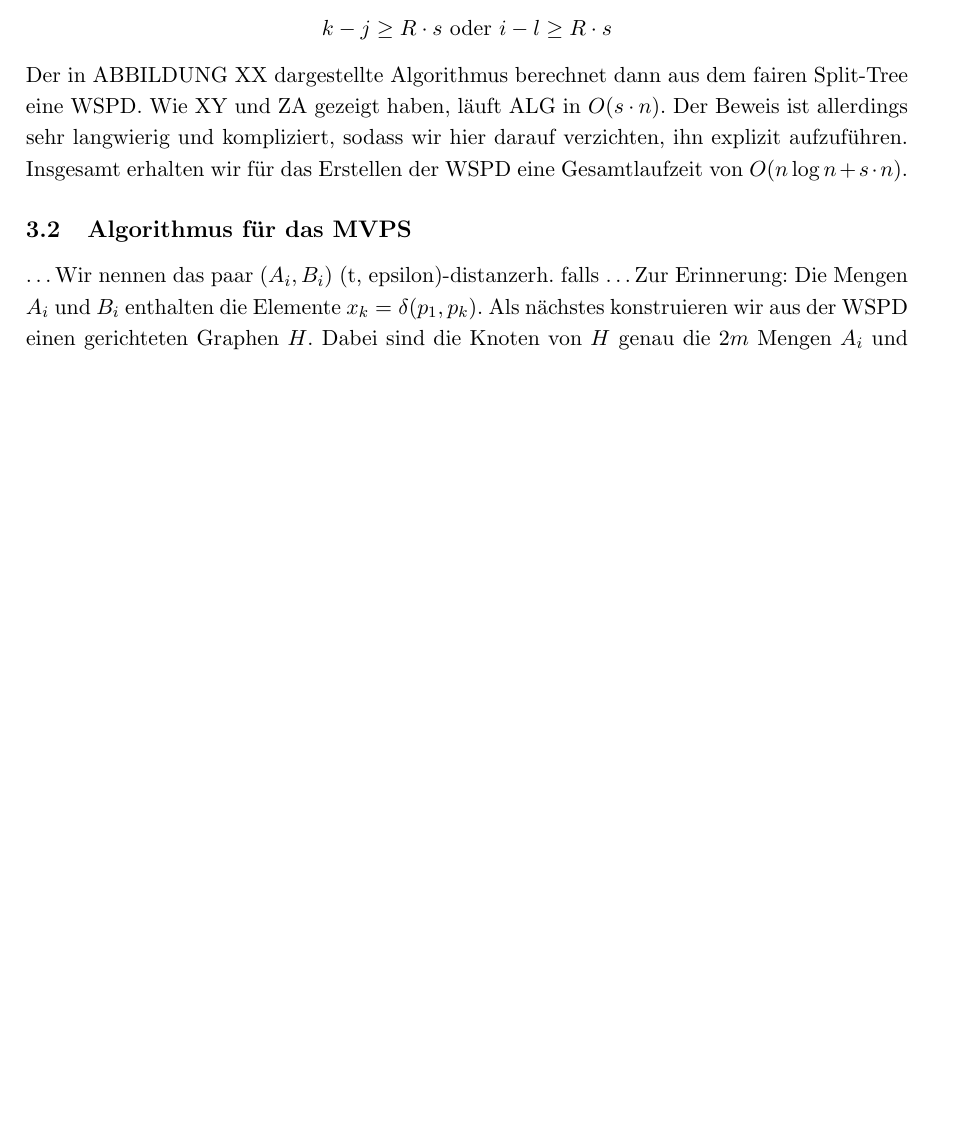
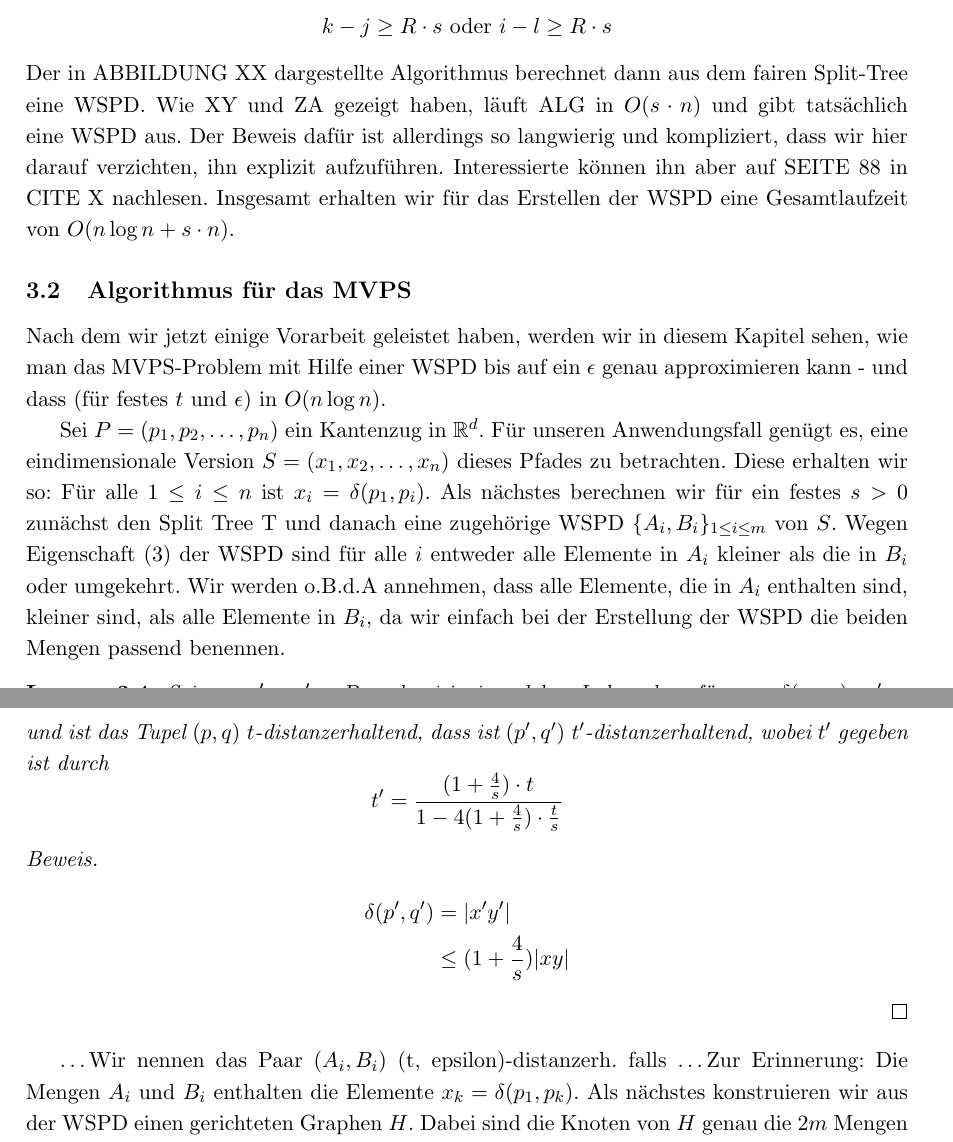
Before and after one commit to NKlug/paper-dpapp, a LaTeX paper (src/main.tex): part of page 4 of 6 before the commit and two parts of pages 4 and 5 of 6 after it, the two joined at a grey line, cut so that both start at the same text, the shorter picture padded with empty space. Compiled offline with pdfLaTeX.

Commit message:
Add MVPS introduction and lemma

```diff
--- a/src/main.tex
+++ b/src/main.tex
@@ -142,10 +142,27 @@
 	\[R \coloneqq \max(i - j, k - l)\]
 	Nach Definition \ref{def:wellsep} sind die beiden Intervalle genau dann wohl-separiert, wenn
 	\[k - j \geq R \cdot s \text{ oder } i - l \geq R \cdot s \]
-	Der in ABBILDUNG XX dargestellte Algorithmus berechnet dann aus dem fairen Split-Tree eine WSPD. Wie XY und ZA gezeigt haben, läuft ALG in $O(s\cdot n)$. Der Beweis ist allerdings sehr langwierig und kompliziert, sodass wir hier darauf verzichten, ihn explizit aufzuführen. Insgesamt erhalten wir für das Erstellen der WSPD eine Gesamtlaufzeit von $O(n\log n + s\cdot n).$
+	Der in ABBILDUNG XX dargestellte Algorithmus berechnet dann aus dem fairen Split-Tree eine WSPD. Wie XY und ZA gezeigt haben, läuft ALG in $O(s\cdot n)$ und gibt tatsächlich eine WSPD aus. Der Beweis dafür ist allerdings so langwierig und kompliziert, dass wir hier darauf verzichten, ihn explizit aufzuführen. Interessierte können ihn aber auf SEITE 88 in CITE X nachlesen. Insgesamt erhalten wir für das Erstellen der WSPD eine Gesamtlaufzeit von $O(n\log n + s\cdot n).$
     \subsection{Algorithmus für das MVPS}
     \label{subsec:mvps}
-    \textellipsis Wir nennen das paar $(A_i, B_i)$ (t, epsilon)-distanzerh. falls \textellipsis
+    Nach dem wir jetzt einige Vorarbeit geleistet haben, werden wir in diesem Kapitel sehen, wie man das MVPS-Problem mit Hilfe einer WSPD bis auf ein $\epsilon$ genau approximieren kann - und dass (für festes $t$ und $\epsilon$) in $O(n\log n)$.
+
+    Sei $P = (p_1, p_2, \mathellipsis, p_n)$ ein Kantenzug in $\R^d$. Für unseren Anwendungsfall genügt es, eine eindimensionale Version $S = (x_1, x_2, \mathellipsis, x_n)$ dieses Pfades zu betrachten. Diese erhalten wir so: Für alle $1 \leq i \leq n$ ist $x_i = \delta(p_1, p_i)$.
+    Als nächstes berechnen wir für ein festes $s > 0$ zunächst den Split Tree T und danach eine zugehörige WSPD $\{A_i, B_i\}_{1 \leq i \leq m}$ von $S$. Wegen Eigenschaft (3) der WSPD sind für alle $i$ entweder alle Elemente in $A_i$ kleiner als die in $B_i$ oder umgekehrt. Wir werden o.B.d.A annehmen, dass alle Elemente, die in $A_i$ enthalten sind, kleiner sind, als alle Elemente in $B_i$, da wir einfach bei der Erstellung der WSPD die beiden Mengen passend benennen.
+
+    \begin{lemma}
+    	\label{lem:stranget}
+    	Seien $p, p', q, q' \in P$ und sei $i$ ein solcher Index, dass für $x = \delta(p_1, p)$, $x' = \delta(p_1, p')$, $y = \delta(p_1, q)$ und $y' = \delta(p_1, q')$ $x, x' \in A_i$ und $y, y' \in B_i$ sind. Ist weiter $1 \leq t < \frac{s^2}{4s + 16}$ und ist das Tupel $(p, q)$ $t$-distanzerhaltend, dass ist $(p', q')$ $t'$-distanzerhaltend, wobei $t'$ gegeben ist durch
+    	\[t' = \frac{(1+\frac{4}{s})\cdot t}{1 - 4(1 + \frac{4}{s})\cdot\frac{t}{s}}\]
+    \end{lemma}
+    \begin{proof}
+    	\begin{align*}
+	    	\delta(p', q') &= |x'y'|
+	    	\\ &\leq (1 + \frac{4}{s})|xy|
+    	\end{align*}
+    \end{proof}
+
+    \textellipsis Wir nennen das Paar $(A_i, B_i)$ (t, epsilon)-distanzerh. falls \textellipsis
     Zur Erinnerung: Die Mengen $A_i$ und $B_i$ enthalten die Elemente $x_k = \delta(p_1, p_k)$.
     Als nächstes konstruieren wir aus der WSPD einen gerichteten Graphen $H$. Dabei sind die Knoten von $H$ genau die $2m$ Mengen $A_i$ und $B_i$ und die Kanten sind wie folgt definiert:
     \begin{enumerate}
```
Also changed, not shown: src/main.tex (2 more changed lines).
